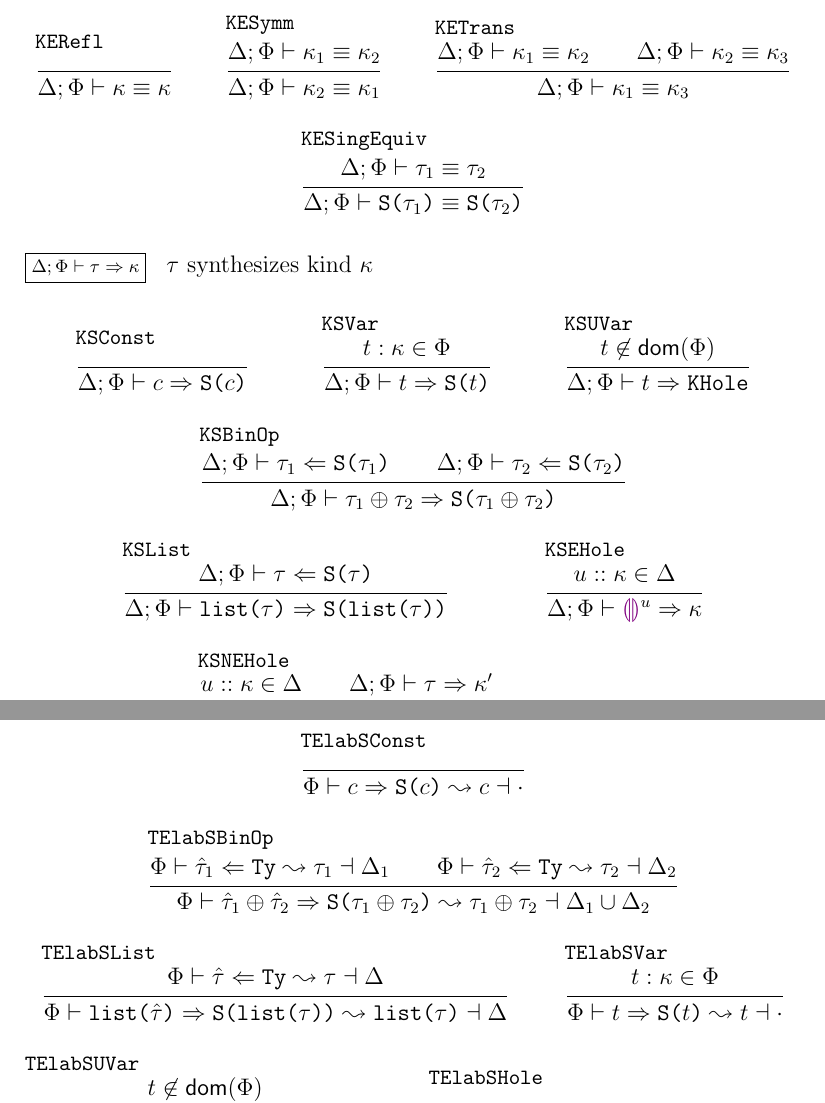
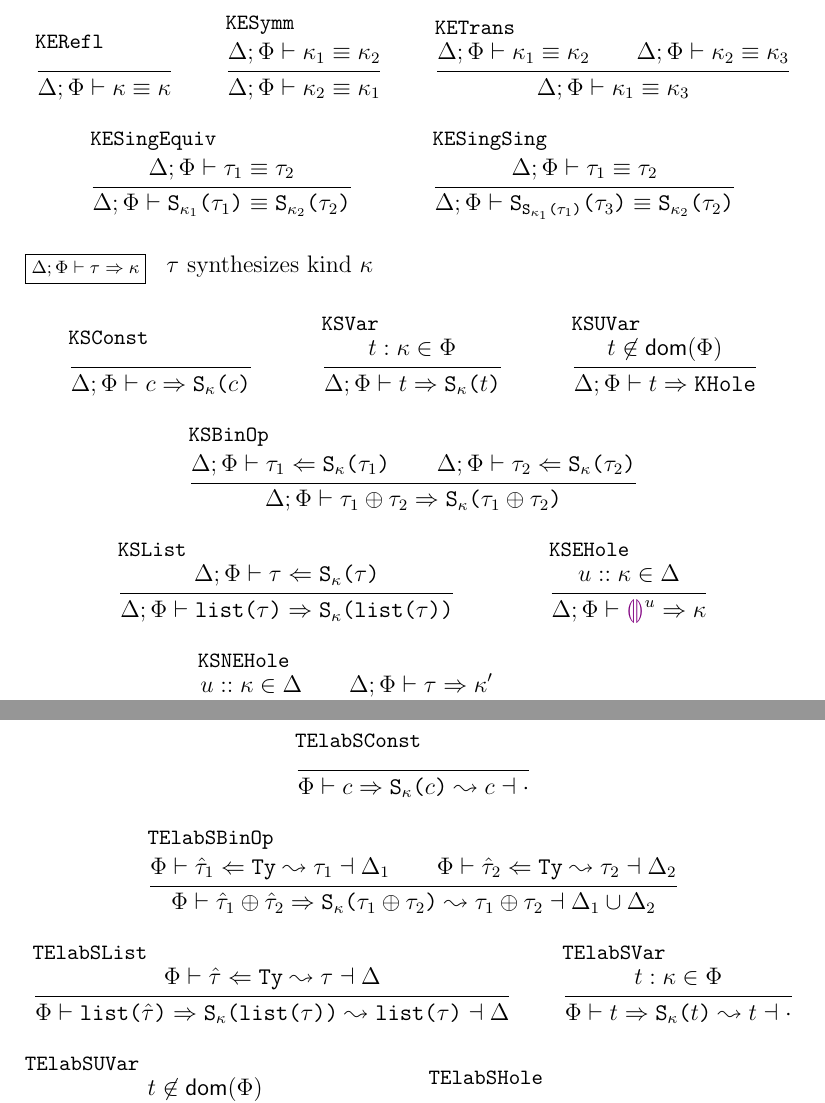
Before and after one commit to hazelgrove/phi, a LaTeX document (9-type-aliases-redux/latex/kind-judgements.tex): two parts of pages 2 and 4 of 6, joined at a grey line, cut so that both start at the same text. Compiled offline with pdfLaTeX.

Commit message:
Tweaks to match code

```diff
--- a/9-type-aliases-redux/latex/kind-judgements.tex
+++ b/9-type-aliases-redux/latex/kind-judgements.tex
@@ -41,7 +41,7 @@
 
 \newcommand{\Ty}{\textt{Ty}}
 \newcommand{\KHole}{\textt{KHole}}
-\newcommand{\KSing}[1]{\textt{S(}#1{\textt{)}}}
+\newcommand{\KSing}[2]{\textt{S}_{#1}\textt{(}#2{\textt{)}}}
 \newcommand{\hlist}[1]{\textt{list(}#1\textt{)}}
 
 \newcommand{\llparenthesiscolor}{\textcolor{violet}{\llparenthesis}}
@@ -167,7 +167,13 @@
 		\inferrule[KESingEquiv]{
 			\kcequiv{\Delta;\hPhi}{\dtau_1}{\dtau_2}
 		} {
-			\kequiv{\Delta;\hPhi}{\KSing{\dtau_1}}{\KSing{\dtau_2}}
+			\kequiv{\Delta;\hPhi}{\KSing{\hkappa_1}{\dtau_1}}{\KSing{\hkappa_2}{\dtau_2}}
+		}
+		\and
+		\inferrule[KESingSing]{
+			\kcequiv{\Delta;\hPhi}{\dtau_1}{\dtau_2}
+		} {
+			\kequiv{\Delta;\hPhi}{\KSing{\KSing{\hkappa_1}{\dtau_1}}{\dtau_3}}{\KSing{\hkappa_2}{\dtau_2}}
 		}
 	\end{mathpar}
 \end{minipage}
@@ -180,13 +186,13 @@
 	{$\dtau$ synthesizes kind $\hkappa$}
 	\begin{mathpar}
 		\inferrule[KSConst]{ }{
-			\kindSyn{\Delta;\hPhi}{c}{\KSing{c}}
+			\kindSyn{\Delta;\hPhi}{c}{\KSing{\hkappa}{c}}
 		}
 		\and
 		\inferrule[KSVar]{
 			t : \hkappa \in \hPhi
 		} {
-			\kindSyn{\Delta;\hPhi}{t}{\KSing{t}}
+			\kindSyn{\Delta;\hPhi}{t}{\KSing{\hkappa}{t}}
 		}
 		\and
 		\inferrule[KSUVar]{
@@ -196,16 +202,16 @@
 		}
 		\and
 		\inferrule[KSBinOp]{
-			\kindAna{\Delta;\hPhi}{\dtau_1}{\KSing{\dtau_1}} \\
-			\kindAna{\Delta;\hPhi}{\dtau_2}{\KSing{\dtau_2}}
+			\kindAna{\Delta;\hPhi}{\dtau_1}{\KSing{\hkappa}{\dtau_1}} \\
+			\kindAna{\Delta;\hPhi}{\dtau_2}{\KSing{\hkappa}{\dtau_2}}
 		} {
-			\kindSyn{\Delta;\hPhi}{\dtau_1 \oplus \dtau_2}{\KSing{\dtau_1 \oplus \dtau_2}}
+			\kindSyn{\Delta;\hPhi}{\dtau_1 \oplus \dtau_2}{\KSing{\hkappa}{\dtau_1 \oplus \dtau_2}}
 		}
 		\and
 		\inferrule[KSList]{
-			\kindAna{\Delta;\hPhi}{\dtau}{\KSing{\dtau}}
+			\kindAna{\Delta;\hPhi}{\dtau}{\KSing{\hkappa}{\dtau}}
 		} {
-			\kindSyn{\Delta;\hPhi}{\hlist{\dtau}}{\KSing{\hlist{\dtau}}}
+			\kindSyn{\Delta;\hPhi}{\hlist{\dtau}}{\KSing{\hkappa}{\hlist{\dtau}}}
 		}
 		\and
 		\inferrule[KSEHole]{
@@ -319,26 +325,26 @@
 	{$\htau$ synthesizes kind $\hkappa$ and elaborates to $\dtau$}
 	\begin{mathpar}
 		\inferrule[TElabSConst]{ }{
-			\elabSyn{\hPhi}{c}{\KSing{c}}{c}{\EmptyDelta}
+			\elabSyn{\hPhi}{c}{\KSing{\hkappa}{c}}{c}{\EmptyDelta}
 		}
 		\and
 		\inferrule[TElabSBinOp]{
 			\elabAna{\hPhi}{\htau_1}{\Ty}{\dtau_1}{\Delta_1} \\
 			\elabAna{\hPhi}{\htau_2}{\Ty}{\dtau_2}{\Delta_2}
 		}{
-			\elabSyn{\hPhi}{\htau_1 \oplus \htau_2}{\KSing{\dtau_1 \oplus \dtau_2}}{\dtau_1 \oplus \dtau_2}{\Delta_1 \cup \Delta_2}
+			\elabSyn{\hPhi}{\htau_1 \oplus \htau_2}{\KSing{\hkappa}{\dtau_1 \oplus \dtau_2}}{\dtau_1 \oplus \dtau_2}{\Delta_1 \cup \Delta_2}
 		}
 		\and
 		\inferrule[TElabSList]{
 			\elabAna{\hPhi}{\htau}{\Ty}{\dtau}{\Delta}
 		} {
-			\elabSyn{\hPhi}{\hlist{\htau}}{\KSing{\hlist{\dtau}}}{\hlist{\dtau}}{\Delta}
+			\elabSyn{\hPhi}{\hlist{\htau}}{\KSing{\hkappa}{\hlist{\dtau}}}{\hlist{\dtau}}{\Delta}
 		}
 		\and
 		\inferrule[TElabSVar]{
 			t : \hkappa \in \hPhi
 		} {
-			\elabSyn{\hPhi}{t}{\KSing{t}}{t}{\EmptyDelta}
+			\elabSyn{\hPhi}{t}{\KSing{\hkappa}{t}}{t}{\EmptyDelta}
 		}
 		\and
 		\inferrule[TElabSUVar]{
```
Also changed, not shown: 9-type-aliases-redux/9-type-aliases-redux.md (+11 -4 lines), 9-type-aliases-redux/latex/kind-judgements.pdf, 9-type-aliases-redux/latex/kind-judgements.tex (8 more changed lines).
